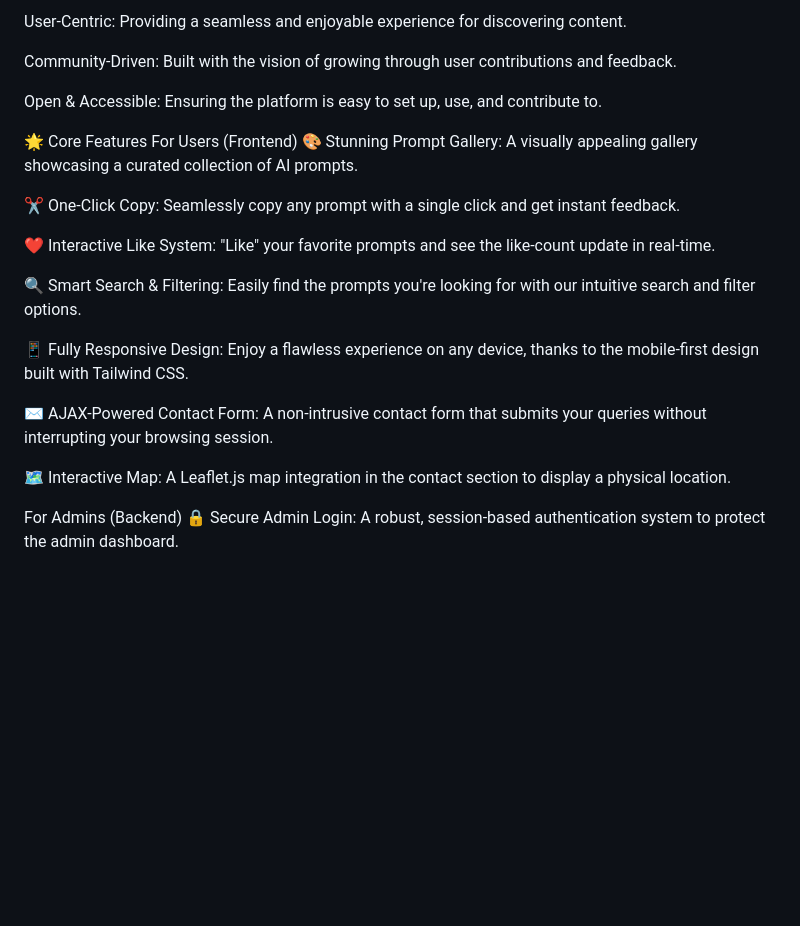
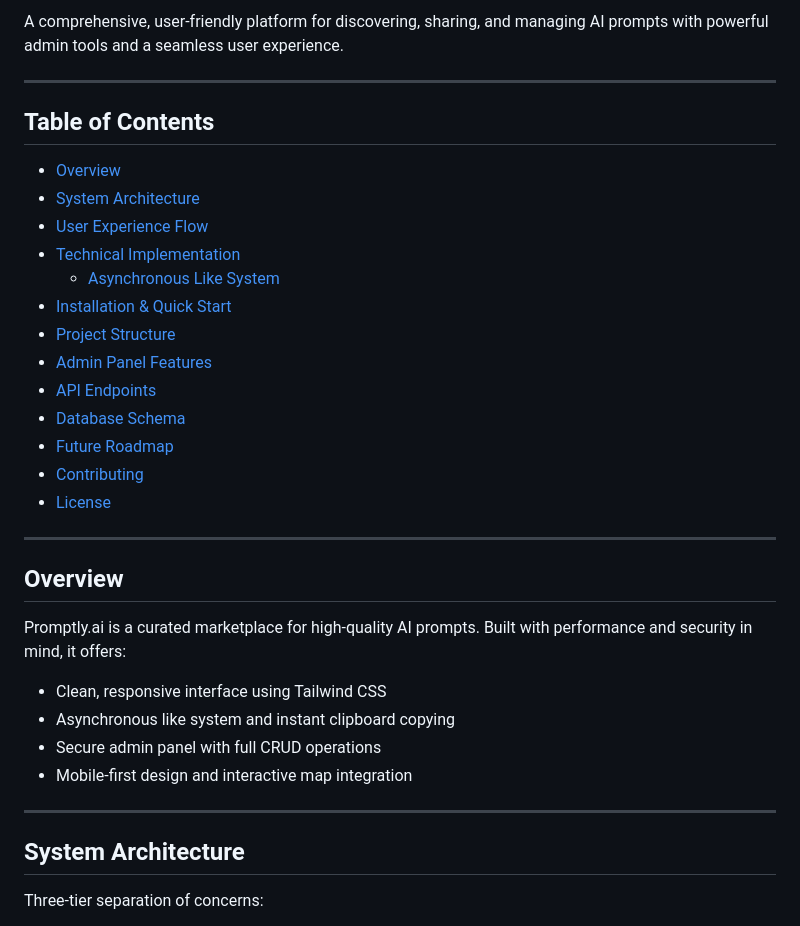
Before and after one commit to nadarmurugan/Promptly.ai, a Markdown page: README.md, the part around one of its changes. Drawn GitHub-style; blank space fills up the shorter version.

```diff
--- a/README.md
+++ b/README.md
@@ -6,26 +4,38 @@ We believe that a great prompt is the key to unlocking the full potential of AI.
 
-User-Centric: Providing a seamless and enjoyable experience for discovering content.
+A comprehensive, user-friendly platform for discovering, sharing, and managing AI prompts with powerful admin tools and a seamless user experience.
 
-Community-Driven: Built with the vision of growing through user contributions and feedback.
+---
 
-Open & Accessible: Ensuring the platform is easy to set up, use, and contribute to.
+## Table of Contents
 
-🌟 Core Features
-For Users (Frontend)
-🎨 Stunning Prompt Gallery: A visually appealing gallery showcasing a curated collection of AI prompts.
+- [Overview](#overview)
+- [System Architecture](#system-architecture)
+- [User Experience Flow](#user-experience-flow)
+- [Technical Implementation](#technical-implementation)
+  - [Asynchronous Like System](#asynchronous-like-system)
+- [Installation & Quick Start](#installation--quick-start)
+- [Project Structure](#project-structure)
+- [Admin Panel Features](#admin-panel-features)
+- [API Endpoints](#api-endpoints)
+- [Database Schema](#database-schema)
+- [Future Roadmap](#future-roadmap)
+- [Contributing](#contributing)
+- [License](#license)
 
-✂️ One-Click Copy: Seamlessly copy any prompt with a single click and get instant feedback.
+---
 
-❤️ Interactive Like System: "Like" your favorite prompts and see the like-count update in real-time.
+## Overview
 
-🔍 Smart Search & Filtering: Easily find the prompts you're looking for with our intuitive search and filter options.
+Promptly.ai is a curated marketplace for high-quality AI prompts. Built with performance and security in mind, it offers:
 
-📱 Fully Responsive Design: Enjoy a flawless experience on any device, thanks to the mobile-first design built with Tailwind CSS.
+- Clean, responsive interface using Tailwind CSS
+- Asynchronous like system and instant clipboard copying
+- Secure admin panel with full CRUD operations
+- Mobile-first design and interactive map integration
 
-✉️ AJAX-Powered Contact Form: A non-intrusive contact form that submits your queries without interrupting your browsing session.
+---
 
-🗺️ Interactive Map: A Leaflet.js map integration in the contact section to display a physical location.
+## System Architecture
 
-For Admins (Backend)
-🔒 Secure Admin Login: A robust, session-based authentication system to protect the admin dashboard.
+Three-tier separation of concerns:
 
```
Also changed, not shown: other parts of README.md (+117 -77 lines).
